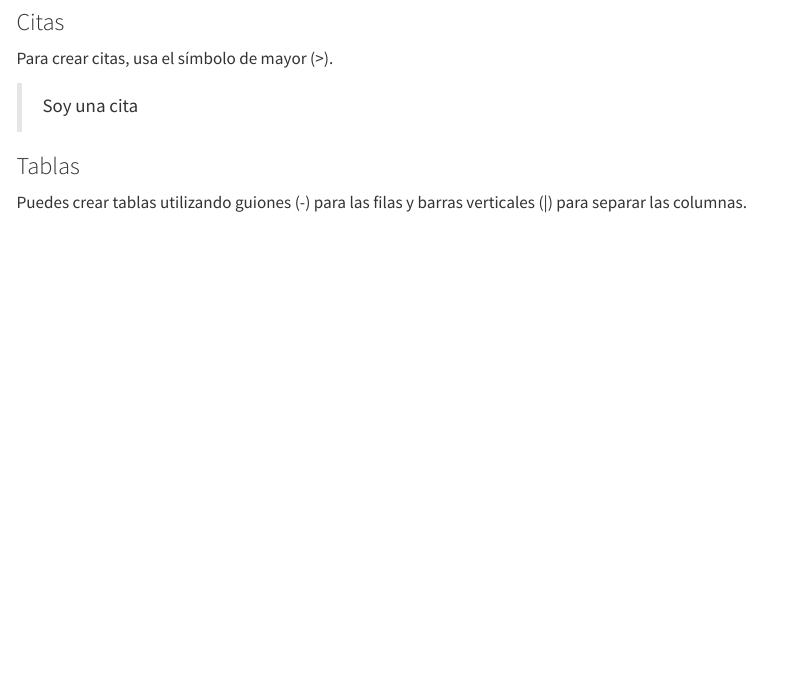
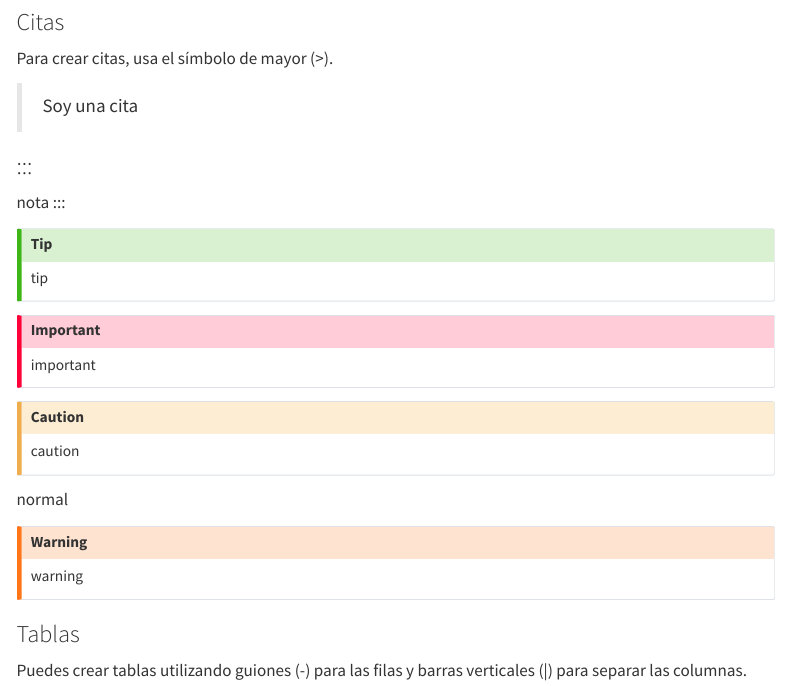
Before and after one commit to CrHacker7/Quarto-project, a Quarto document (index.qmd): the page in a window 1100 px wide, from 1250 px down. Rendered offline with R 4.5, knitr and Pandoc in place of Quarto, with nearby package versions; folded parts are opened; menus at the side of the page are left out; long lines of code are wrapped.

Commit message:
adding callouts

```diff
--- a/_quarto.yml
+++ b/_quarto.yml
@@ -8,7 +8,7 @@ website:
       - href: index.qmd
         text: Home
       - about.qmd
-      - text: myPage
+      - myPage.qmd
 
 format:
   html:
--- a/index.qmd
+++ b/index.qmd
@@ -68,7 +68,29 @@ Para crear citas, usa el símbolo de mayor (>).
 
 >Soy una cita
 
+### ::: {.callout-note}
+nota
+:::
 
+::: {.callout-tip}
+tip
+:::
+
+::: {.callout-important}
+important
+:::
+
+::: {.callout-caution}
+caution
+:::
+
+::: {callout}
+normal
+:::
+
+::: {.callout-warning}
+warning
+:::
 
 ### Tablas
 
```
Also changed, not shown: index.qmd (10 more changed lines).
